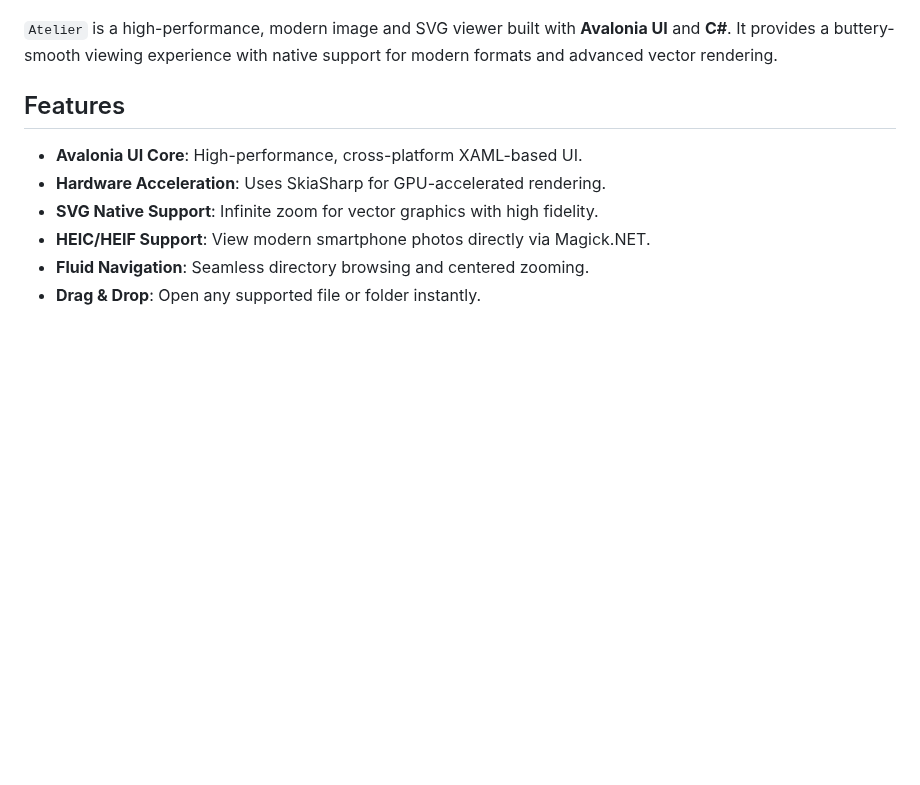
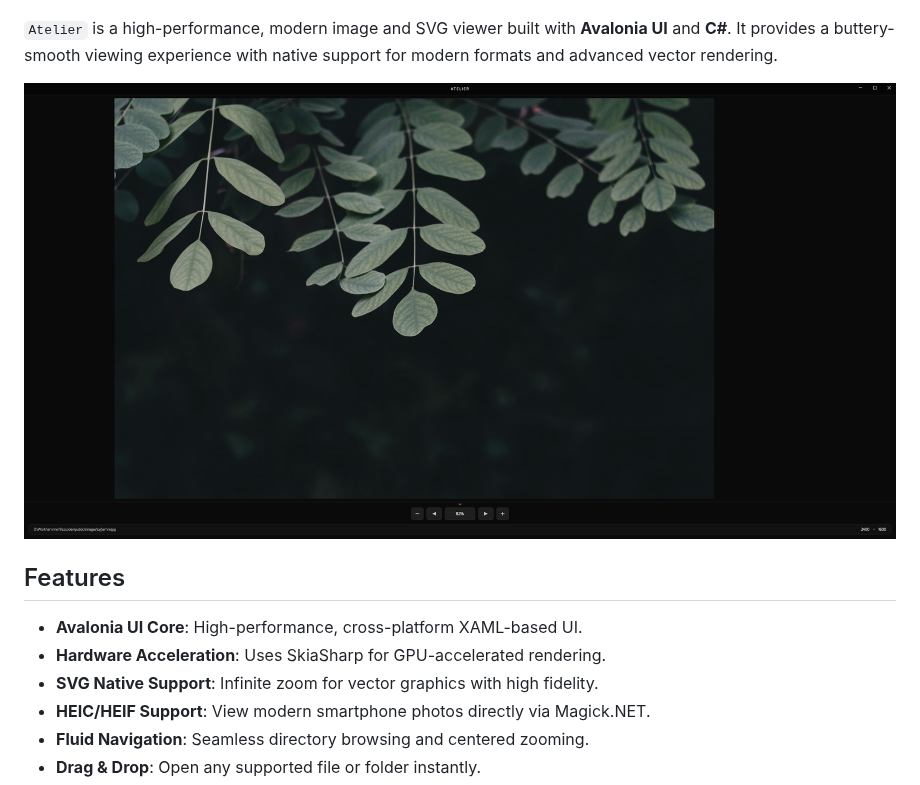
Before and after one commit to fezcode/Atelier, a Markdown page: README.md, the part around the change. Drawn GitHub-style; pictures changed too: Assets/viewer.png (added); blank space fills up the shorter version.

```diff
--- a/README.md
+++ b/README.md
@@ -3,6 +3,8 @@
 ![Atelier](Assets/banner.png)
 
 `Atelier` is a high-performance, modern image and SVG viewer built with **Avalonia UI** and **C#**. It provides a buttery-smooth viewing experience with native support for modern formats and advanced vector rendering.
+
+![Atelier viewing a 2400x1600 photograph, with zoom and frame controls](Assets/viewer.png)
 
 ## Features
 - **Avalonia UI Core**: High-performance, cross-platform XAML-based UI.
```
Also changed, not shown: 9 other files.
